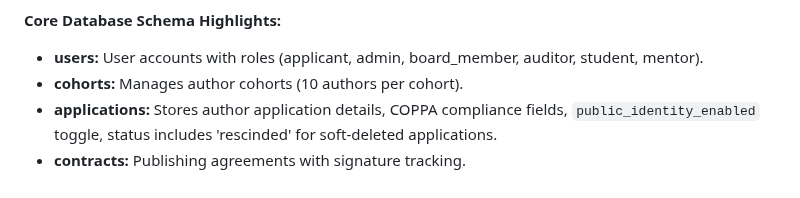
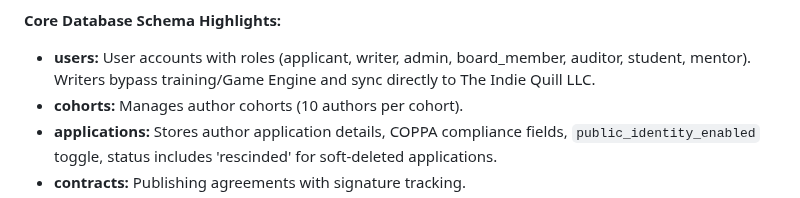
Before and after one commit to BobtheSkull7/The-Indie-Quill-Collective, a Markdown page: replit.md, the part around the change. GitHub-like rendering.

Commit message:
Add writer role to bypass training and sync directly to LLC
Update replit.md to document the new 'writer' role, noting its direct sync to LLC and bypass of training/Game Engine.

Replit-Commit-Author: Agent
Replit-Commit-Session-Id: 6fc5c0fd-14fa-4eb9-ba20-4a7bc111365b
Replit-Commit-Checkpoint-Type: full_checkpoint
Replit-Commit-Event-Id: ff8f5ee5-665d-41a7-99ba-0dd5e5ea75c0
Replit-Commit-Screenshot-Url: https://storage.googleapis.com/screenshot-production-us-central1/262e50f1-3284-42c0-9793-2016d4dcb634/6fc5c0fd-14fa-4eb9-ba20-4a7bc111365b/Yweu6Bn
Replit-Helium-Checkpoint-Created: true

```diff
--- a/replit.md
+++ b/replit.md
@@ -48,7 +48,7 @@ The project utilizes a client-server architecture with a React 19, Vite, and Tai
 - **Secure Identity Vault:** Admin-only view at /admin/vault linking Pseudonym ↔ Legal Name with LLC Sync Status and audit logging of all access.
 
 **Core Database Schema Highlights:**
-- **users:** User accounts with roles (applicant, admin, board_member, auditor, student, mentor).
+- **users:** User accounts with roles (applicant, writer, admin, board_member, auditor, student, mentor). Writers bypass training/Game Engine and sync directly to The Indie Quill LLC.
 - **cohorts:** Manages author cohorts (10 authors per cohort).
 - **applications:** Stores author application details, COPPA compliance fields, `public_identity_enabled` toggle, status includes 'rescinded' for soft-deleted applications.
 - **contracts:** Publishing agreements with signature tracking.
```
